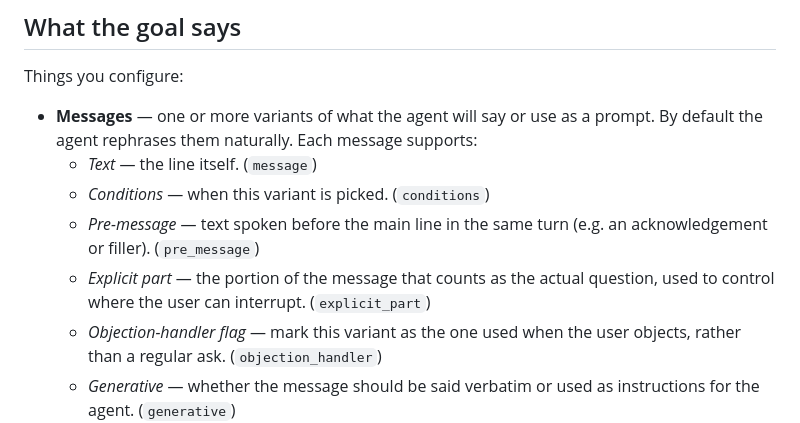
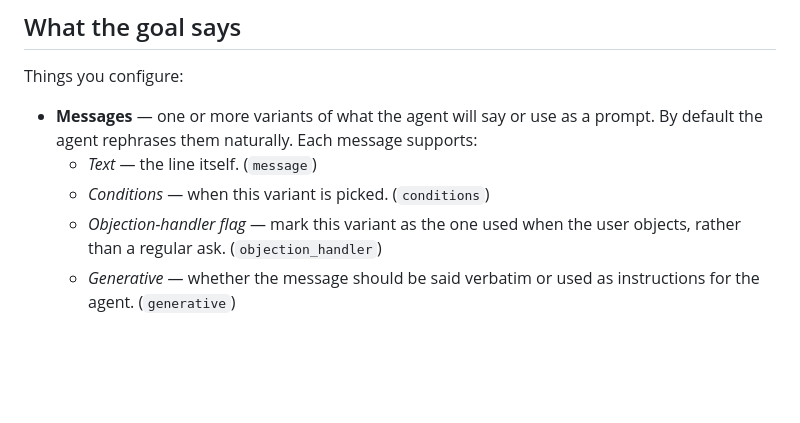
Before and after one commit to michgur/oneai-guide, a Markdown page: script-settings.md, the part around the change. Rendered like a GitHub page; blank space fills up the shorter version.

```diff
--- a/script-settings.md
+++ b/script-settings.md
@@ -88,8 +88,6 @@ Things you configure:
 - **Messages** — one or more variants of what the agent will say or use as a prompt. By default the agent rephrases them naturally. Each message supports:
   - *Text* — the line itself. (`message`)
   - *Conditions* — when this variant is picked. (`conditions`)
-  - *Pre-message* — text spoken before the main line in the same turn (e.g. an acknowledgement or filler). (`pre_message`)
-  - *Explicit part* — the portion of the message that counts as the actual question, used to control where the user can interrupt. (`explicit_part`)
   - *Objection-handler flag* — mark this variant as the one used when the user objects, rather than a regular ask. (`objection_handler`)
   - *Generative* — whether the message should be said verbatim or used as instructions for the agent. (`generative`)
 - **Force exact wording** — bypass LLM rephrasing for compliance or scripted moments. (`force_exact_response`)
```
